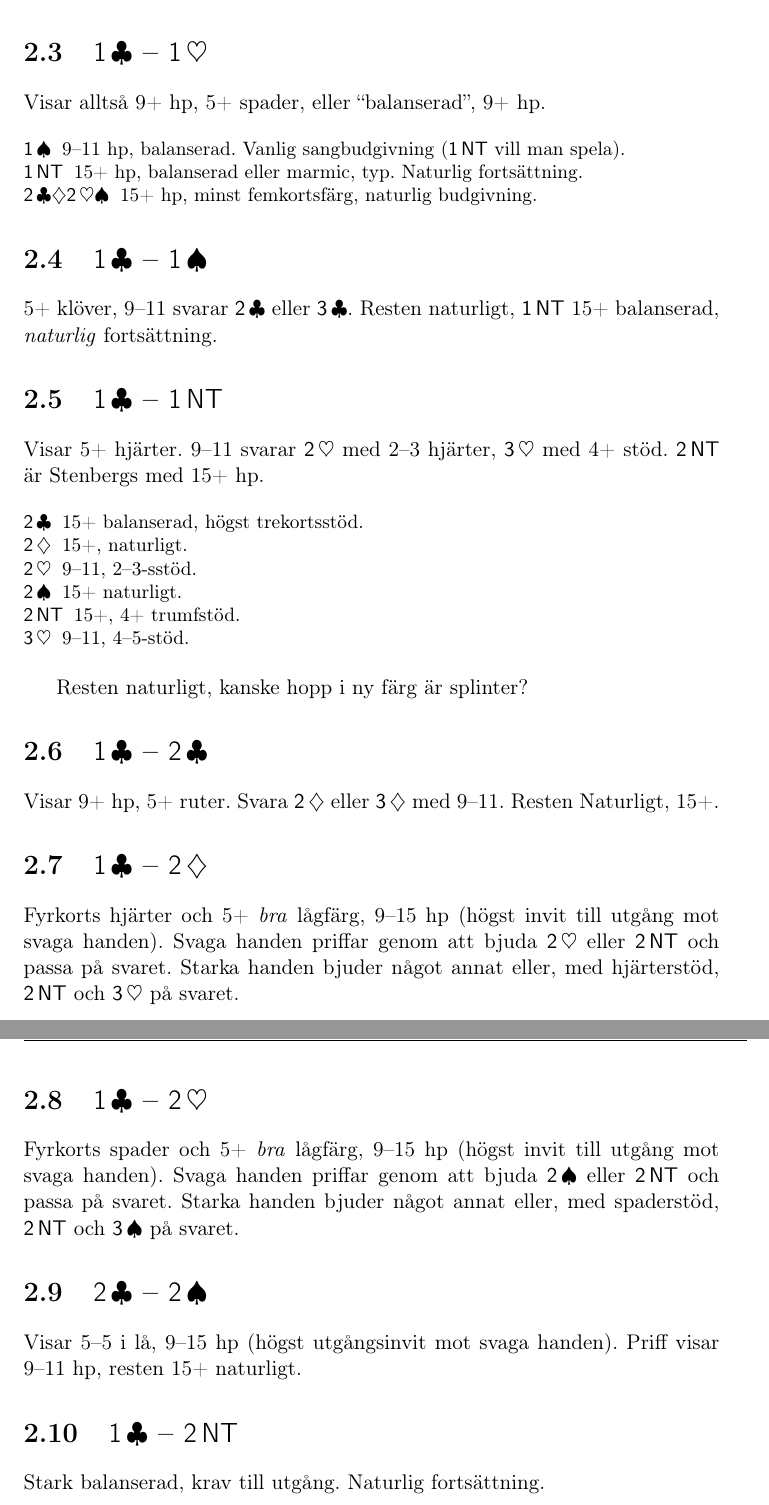
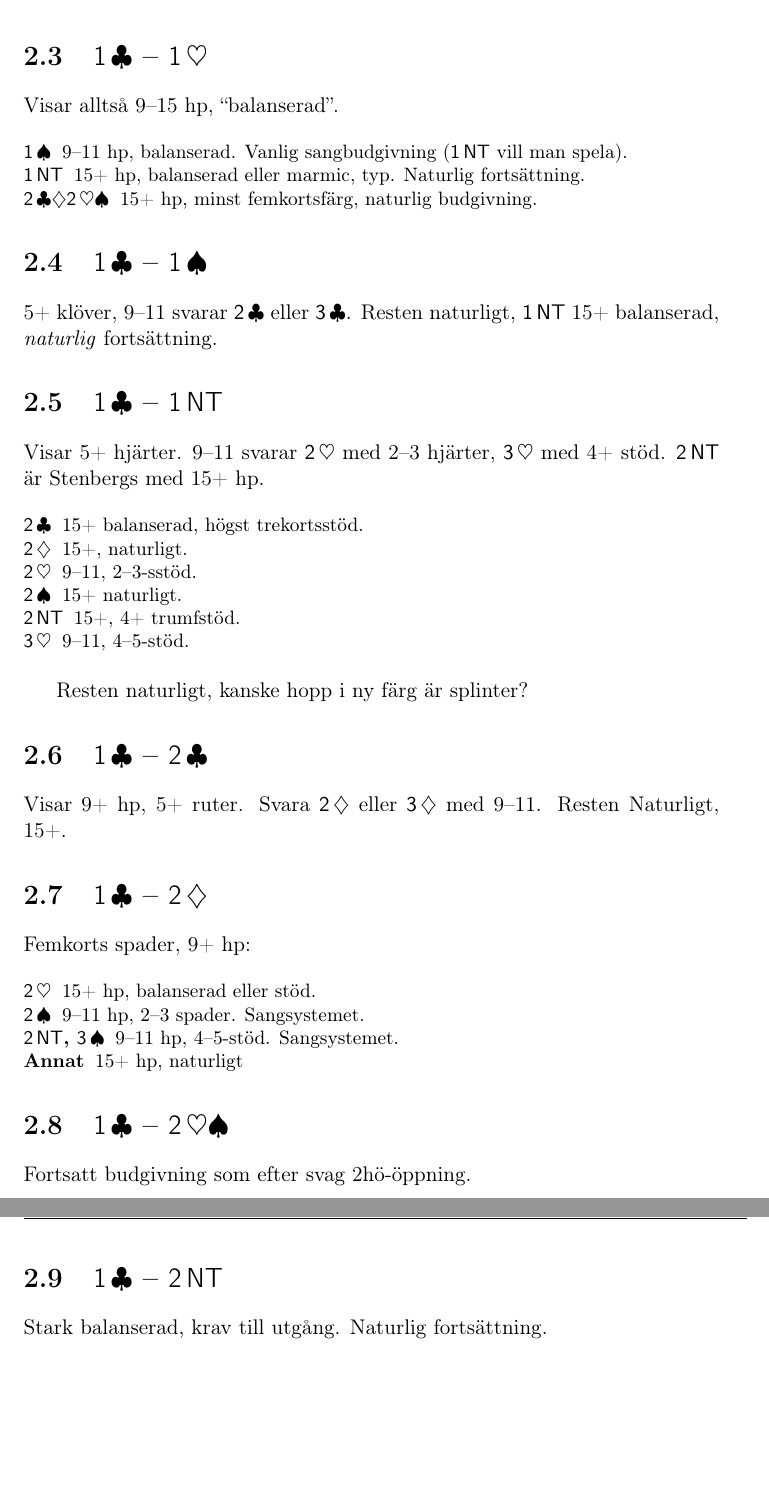
Before and after one commit to goranbrostrom/dclub, a LaTeX document (dclub.tex, which reads club2.tex): two parts of pages 23 and 24 of 45, joined at a grey line, cut so that both start at the same text, the shorter picture padded with empty space. Compiled offline with pdfLaTeX.

Commit message:
New answers to 1C

```diff
--- a/club2.tex
+++ b/club2.tex
@@ -172,7 +172,7 @@ Efter \spa{1} har svararen ca 0--6 hp.
 \ebe
 \section{\kl{1} -- \hj{1}}
 
-Visar alltså 9+ hp, 5+ spader, eller ``balanserad'', 9+ hp.
+Visar alltså 9--15 hp, ``balanserad''.
 
 \bbe
 \item[\spa{1}] 9--11 hp, balanserad. Vanlig sangbudgivning (\NT{1} vill man
@@ -211,22 +211,18 @@ Naturligt, 15+.
 
 \section{\kl{1} -- \ru{2}}
 
-Fyrkorts hjärter och 5+ \emph{bra} lågfärg, 9--15 hp (högst invit till
-utgång mot svaga handen). Svaga handen priffar genom att bjuda \hj{2} eller
-\NT{2} och passa på svaret. Starka handen bjuder något annat eller, med
-hjärterstöd, \NT{2} och \hj{3} på svaret.
+Femkorts spader, 9+ hp:
 
-\section{\kl{1} -- \hj{2}}
+\bbe
+\item[\hj{2}] 15+ hp, balanserad eller stöd.
+\item[\spa{2}] 9--11 hp, 2--3 spader. Sangsystemet.
+\item[\NT{2}, \spa{3}] 9--11 hp, 4--5-stöd. Sangsystemet.
+\item[Annat] 15+ hp, naturligt
+\ebe
 
-Fyrkorts spader och 5+ \emph{bra} lågfärg, 9--15 hp (högst invit till
-utgång mot svaga handen). Svaga handen priffar genom att bjuda \spa{2} eller
-\NT{2} och passa på svaret. Starka handen bjuder något annat eller, med
-spaderstöd, \NT{2} och \spa{3} på svaret.
+\section{\kl{1} -- \ho{2}}
 
-\section{\kl{2} -- \spa{2}}
-
-Visar 5--5 i lå, 9--15 hp (högst utgångsinvit mot svaga handen). Priff
-visar 9--11 hp, resten 15+ naturligt.
+Fortsatt budgivning som efter svag 2hö-öppning.
 
 \section{\kl{1} -- \NT{2}}
 
--- a/dclub.tex
+++ b/dclub.tex
@@ -1,7 +1,7 @@
 \documentclass[a4paper,11pt]{report}
-\usepackage[swedish]{babel}
+%\usepackage[swedish]{babel}
 \usepackage[T1]{fontenc}
-\usepackage{fancyheadings}
+\usepackage{fancyhdr}
 \usepackage{longtable}
 \usepackage[utf8]{inputenc}
 \input{command}
@@ -22,9 +22,9 @@
 \setlist[description]{noitemsep}
 
 
-\newcommand{\version}{\bf Version 0.21}
+\newcommand{\version}{\bf Version 0.22}
 
-\newcommand{\datum}{\small 10 januari 2018}
+\newcommand{\datum}{\small 25 mars 2019}
 
 
 \rhead[\fancyplain{}{\bf\thepage}]{\fancyplain{}{\bf\thepage}}
```
Also changed, not shown: club2.tex (10 more changed lines).
